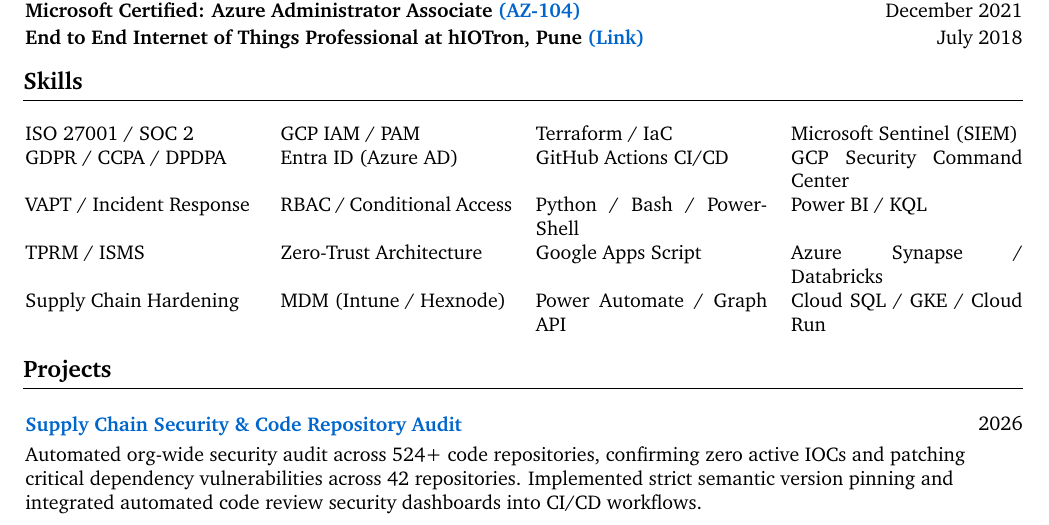
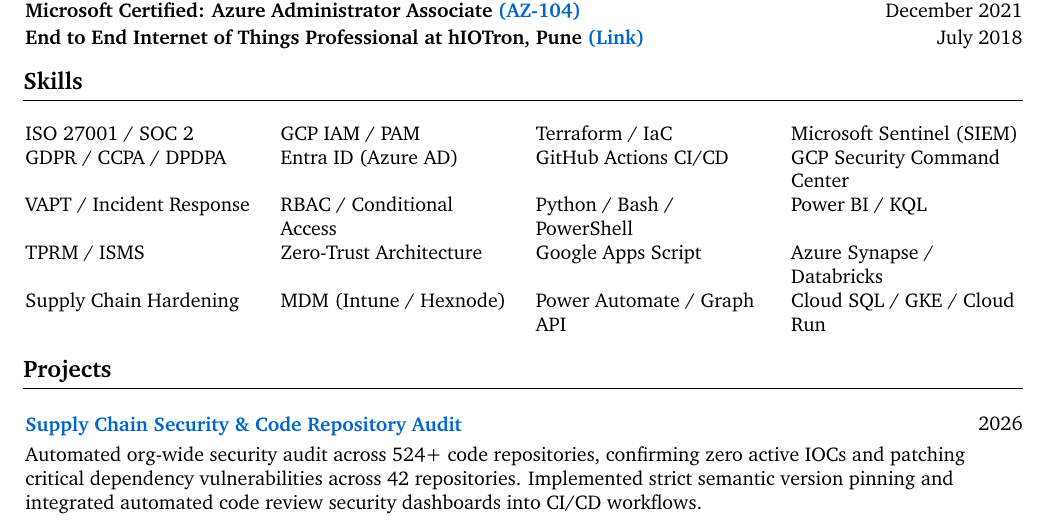
Before and after one commit to chinmay-dhok/chinmay-dhok.github.io, a LaTeX CV (latex-source/Chinmay_Dhok_Resume_Classic.tex): part of page 2 of 3, cut so that both start at the same text. Compiled offline with pdfLaTeX.

Commit message:
Fix Underfull hbox warnings in Classic resume tabularx skills section

```diff
--- a/latex-source/Chinmay_Dhok_Resume_Classic.tex
+++ b/latex-source/Chinmay_Dhok_Resume_Classic.tex
@@ -293,7 +293,7 @@
 
 \vspace{0.2cm}
 
-\noindent\begin{tabularx}{\textwidth}{@{}XXXX@{}}
+\noindent\begin{tabularx}{\textwidth}{@{} >{\raggedright\arraybackslash}X >{\raggedright\arraybackslash}X >{\raggedright\arraybackslash}X >{\raggedright\arraybackslash}X @{}}
 ISO 27001 / SOC 2         & GCP IAM / PAM              & Terraform / IaC            & Microsoft Sentinel (SIEM) \\
 GDPR / CCPA / DPDPA       & Entra ID (Azure AD)        & GitHub Actions CI/CD       & GCP Security Command Center \\
 VAPT / Incident Response  & RBAC / Conditional Access   & Python / Bash / PowerShell & Power BI / KQL \\
```
Also changed, not shown: latex-source/Chinmay_Dhok_Resume_Classic_Summary.tex (+1 -1 lines).
